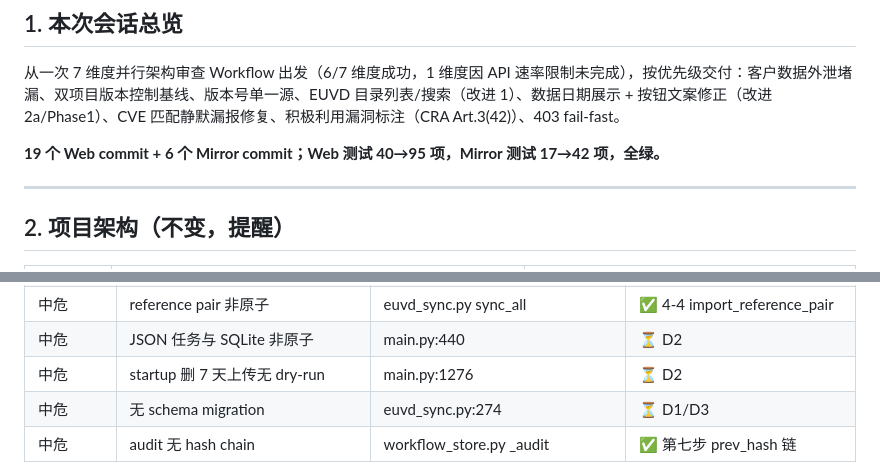
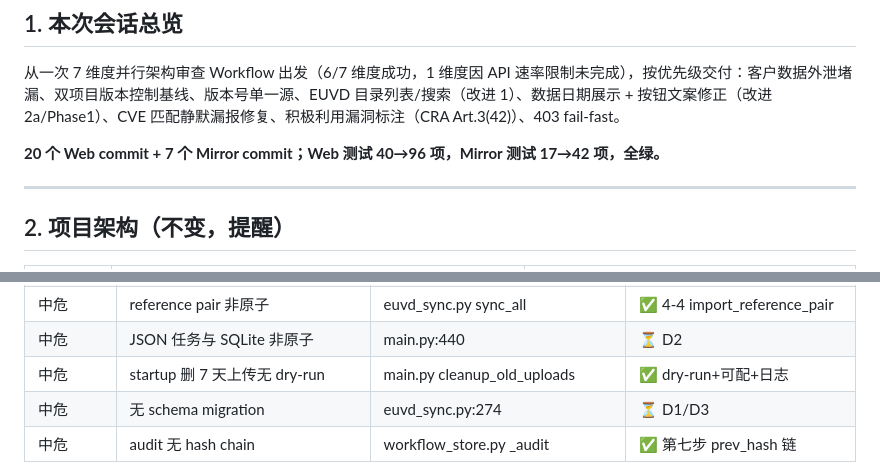
Before and after one commit to guanding/euvd-dependency-workbench, a Markdown page: docs/SESSION_HANDOFF_2026-08-04.md, 2 parts joined by grey strips. GitHub-like rendering.

Commit message:
docs: startup dry-run + Phase3 收官（Web 20/Mirror 7/96 测试）

```diff
--- a/docs/SESSION_HANDOFF_2026-08-04.md
+++ b/docs/SESSION_HANDOFF_2026-08-04.md
@@ -11,7 +11,7 @@
 
 从一次 7 维度并行架构审查 Workflow 出发（6/7 维度成功，1 维度因 API 速率限制未完成），按优先级交付：客户数据外泄堵漏、双项目版本控制基线、版本号单一源、EUVD 目录列表/搜索（改进 1）、数据日期展示 + 按钮文案修正（改进 2a/Phase1）、CVE 匹配静默漏报修复、积极利用漏洞标注（CRA Art.3(42)）、403 fail-fast。
 
-**19 个 Web commit + 6 个 Mirror commit；Web 测试 40→95 项，Mirror 测试 17→42 项，全绿。**
+**20 个 Web commit + 7 个 Mirror commit；Web 测试 40→96 项，Mirror 测试 17→42 项，全绿。**
 
 ---
 
@@ -83,7 +83,7 @@
 | 中危 | bootstrap 全量回滚 | euvd_sync.py main | ✅ 4-2 状态机 |
 | 中危 | reference pair 非原子 | euvd_sync.py sync_all | ✅ 4-4 import_reference_pair |
 | 中危 | JSON 任务与 SQLite 非原子 | main.py:440 | ⏳ D2 |
-| 中危 | startup 删 7 天上传无 dry-run | main.py:1276 | ⏳ D2 |
+| 中危 | startup 删 7 天上传无 dry-run | main.py cleanup_old_uploads | ✅ dry-run+可配+日志 |
 | 中危 | 无 schema migration | euvd_sync.py:274 | ⏳ D1/D3 |
 | 中危 | audit 无 hash chain | workflow_store.py _audit | ✅ 第七步 prev_hash 链 |
 
```
